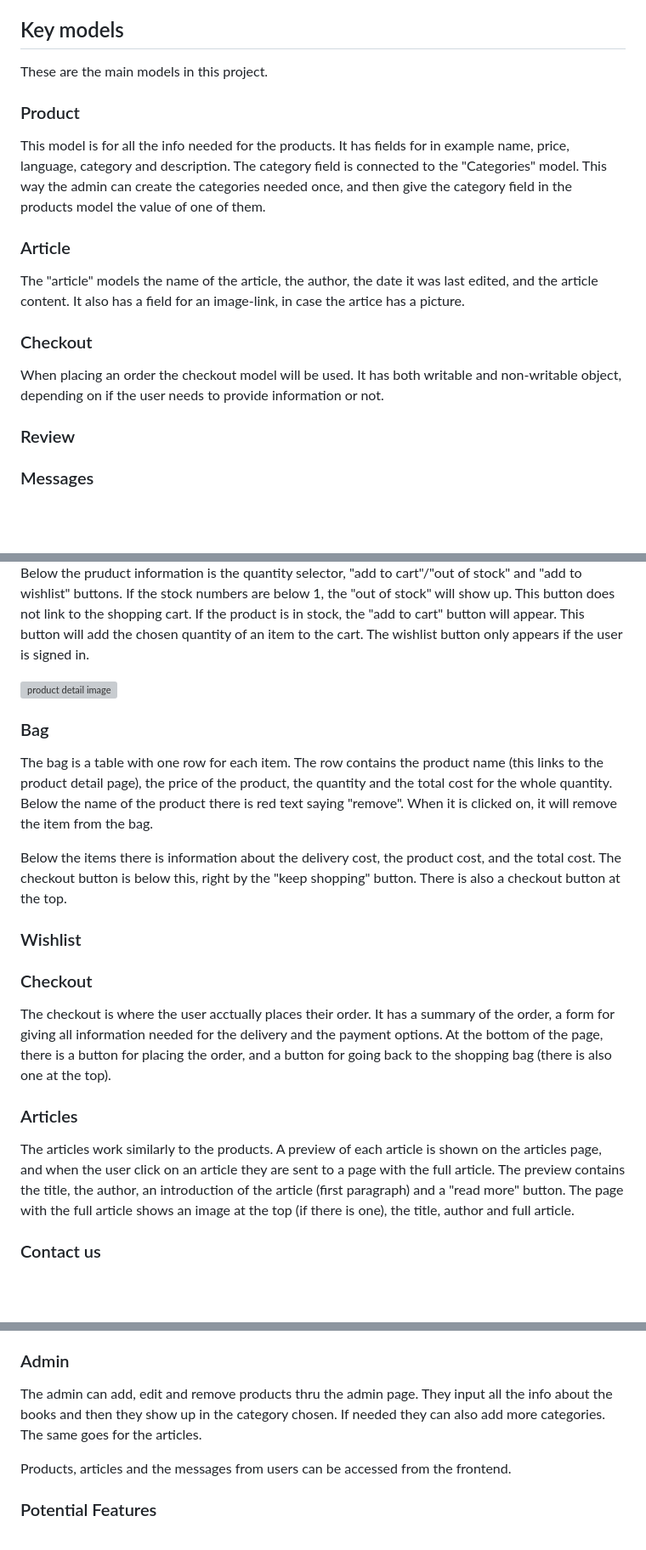
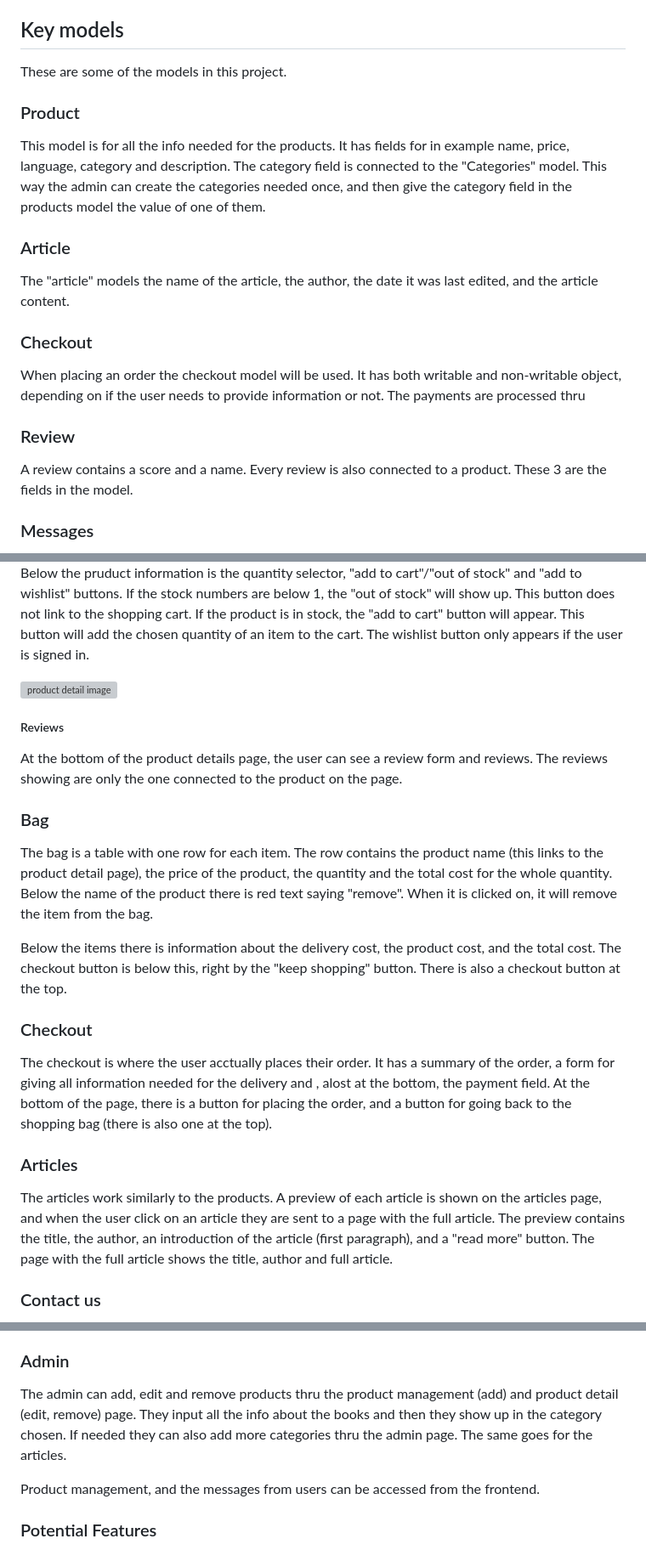
Before and after one commit to 11bus11/book-store1, a Markdown page: README.md, 3 parts joined by grey strips. Shown: that part at 85% size. Drawn GitHub-style; blank space fills up the shorter version; grey boxes are pictures that could not be loaded.

Commit message:
updated user stories tesying + features

```diff
--- a/README.md
+++ b/README.md
@@ -51,17 +51,19 @@ I chose to use the font "Rubik Bubbles" for the store name and main page titles.
 The reason I chose these fonts were that they worked well with the colour palette. "Rubic Bubbles" is a softer font that also draws attention. "Istok Web" is inconspicous while also telling the user that effort was put into the website.
 
 ## Key models
-These are the main models in this project.
+These are some of the models in this project.
+
 ### Product
 This model is for all the info needed for the products. It has fields for in example name, price, language, category and description. The category field is connected to the "Categories" model. This way the admin can create the categories needed once, and then give the category field in the products model the value of one of them.
 
 ### Article
-The "article" models the name of the article, the author, the date it was last edited, and the article content. It also has a field for an image-link, in case the artice has a picture.
+The "article" models the name of the article, the author, the date it was last edited, and the article content.
 
 ### Checkout
-When placing an order the checkout model will be used. It has both writable and non-writable object, depending on if the user needs to provide information or not.
+When placing an order the checkout model will be used. It has both writable and non-writable object, depending on if the user needs to provide information or not. The payments are processed thru
 
 ### Review
+A review contains a score and a name. Every review is also connected to a product. These 3 are the fields in the model.
 
 ### Messages
 The messages model is used for the contact form on the home page. It contains name, e-mail, message, and date. The model has a form connected to it.
@@ -84,18 +86,19 @@ When the user clicks on the button to get more information about a product, a pa
 
 ![product detail image]()
 
+##### Reviews
+At the bottom of the product details page, the user can see a review form and reviews. The reviews showing are only the one connected to the product on the page.
+
 ### Bag
 The bag is a table with one row for each item. The row contains the product name (this links to the product detail page), the price of the product, the quantity and the total cost for the whole quantity. Below the name of the product there is red text saying "remove". When it is clicked on, it will remove the item from the bag.
 
 Below the items there is information about the delivery cost, the product cost, and the total cost. The checkout button is below this, right by the "keep shopping" button. There is also a checkout button at the top.
 
-### Wishlist
-
 ### Checkout
-The checkout is where the user acctually places their order. It has a summary of the order, a form for giving all information needed for the delivery and the payment options. At the bottom of the page, there is a button for placing the order, and a button for going back to the shopping bag (there is also one at the top).
+The checkout is where the user acctually places their order. It has a summary of the order, a form for giving all information needed for the delivery and , alost at the bottom, the payment field. At the bottom of the page, there is a button for placing the order, and a button for going back to the shopping bag (there is also one at the top).
 
 ### Articles
-The articles work similarly to the products. A preview of each article is shown on the articles page, and when the user click on an article they are sent to a page with the full article. The preview contains the title, the author, an introduction of the article (first paragraph) and a "read more" button. The page with the full article shows an image at the top (if there is one), the title, author and full article.
+The articles work similarly to the products. A preview of each article is shown on the articles page, and when the user click on an article they are sent to a page with the full article. The preview contains the title, the author, an introduction of the article (first paragraph), and a "read more" button. The page with the full article shows the title, author and full article.
 
 ### Contact us
 This is a form for sending a message to the people behind the e-shop. It can be found on the home page. The admin can see the messages people have sent on a "messages" page, only accessable by an admin. It used the messages model.
@@ -104,9 +107,9 @@ This is a form for sending a message to the people behind the e-shop. It can be
 When a user does someting that returns a message, a toast pops up in the top right corner. It shows the message to the user. There are a few different toasts. Warning, eroor, success and info. Depending on what message is returned, a different toast is shown.
 
 ### Admin
-The admin can add, edit and remove products thru the admin page. They input all the info about the books and then they show up in the category chosen. If needed they can also add more categories. The same goes for the articles.
+The admin can add, edit and remove products thru the product management (add) and product detail (edit, remove) page. They input all the info about the books and then they show up in the category chosen. If needed they can also add more categories thru the admin page. The same goes for the articles.
 
-Products, articles and the messages from users can be accessed from the frontend.
+Product management, and the messages from users can be accessed from the frontend.
 
 ### Potential Features
 - If I had the time I would expand on the sorting options and other features making it easier for the user to find the right product.
```
Also changed, not shown: other parts of README.md (+4 -0 lines).
